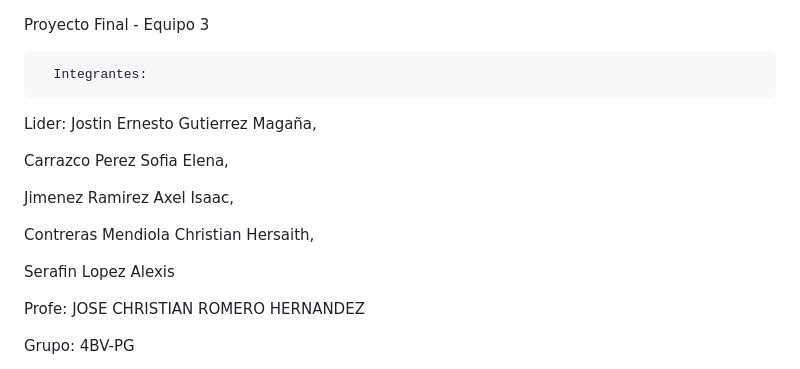
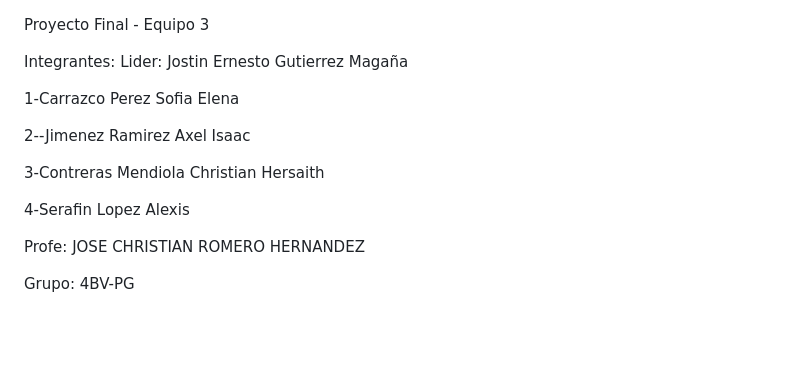
Before and after one commit to Gutierrez-Jostin/Project_perfum, a Markdown page: README.md, the part around the change. GitHub-like rendering; blank space fills up the shorter version.

Commit message:
arreglos de estructura en el readme

```diff
--- a/README.md
+++ b/README.md
@@ -1,15 +1,16 @@
 Proyecto Final - Equipo 3
 
-      Integrantes:
-Lider: Jostin Ernesto Gutierrez Magaña,
+Integrantes:
+Lider: Jostin Ernesto Gutierrez Magaña
 
-Carrazco Perez Sofia Elena,
+1-Carrazco Perez Sofia Elena
 
-Jimenez Ramirez Axel Isaac,
+2--Jimenez Ramirez Axel Isaac
 
-Contreras Mendiola Christian Hersaith,
+3-Contreras Mendiola Christian Hersaith
 
-Serafin Lopez Alexis
+4-Serafin Lopez Alexis
+
 
 Profe: JOSE CHRISTIAN ROMERO HERNANDEZ
 
```
